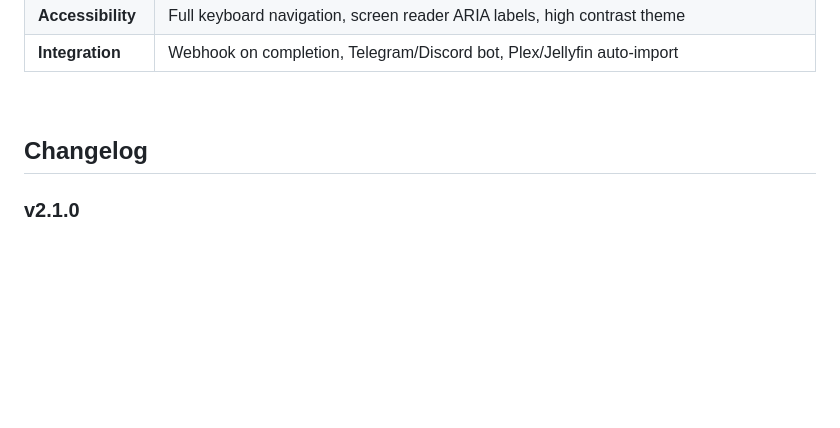
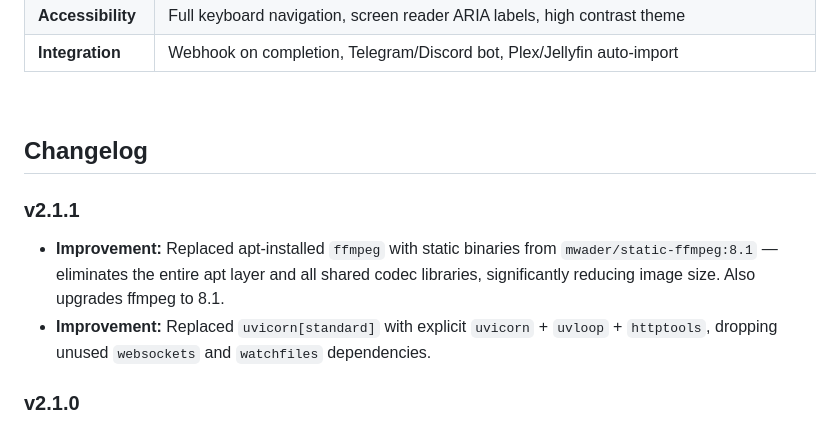
Before and after one commit to Hunter-Clipper/spotify-downloader, a Markdown page: README.md, the part around the change. GitHub-like rendering; blank space fills up the shorter version.

Commit message:
Add v2.1.1 to changelog
Co-Authored-By: Claude Sonnet 4.6 <noreply@anthropic.com>

```diff
--- a/README.md
+++ b/README.md
@@ -279,6 +279,10 @@ tmpfs: [/tmp:noexec,size=2G]          # Ephemeral, non-executable temp
 
 ## Changelog
 
+### v2.1.1
+- **Improvement:** Replaced apt-installed `ffmpeg` with static binaries from `mwader/static-ffmpeg:8.1` — eliminates the entire apt layer and all shared codec libraries, significantly reducing image size. Also upgrades ffmpeg to 8.1.
+- **Improvement:** Replaced `uvicorn[standard]` with explicit `uvicorn` + `uvloop` + `httptools`, dropping unused `websockets` and `watchfiles` dependencies.
+
 ### v2.1.0
 - **New:** `DOWNLOAD_DIR` environment variable — map downloads to any host path via `-v ./downloads:/data/downloads` (default `/data/downloads`, no longer stored in RAM)
 - **New:** Server credentials notice — settings panel shows a confirmation banner when `SPOTIFY_CLIENT_ID`/`SECRET` are configured via Docker env vars
```
